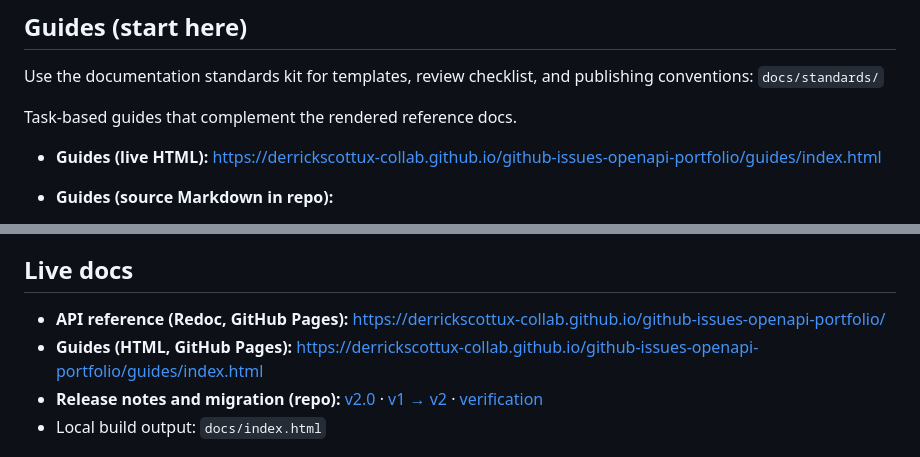
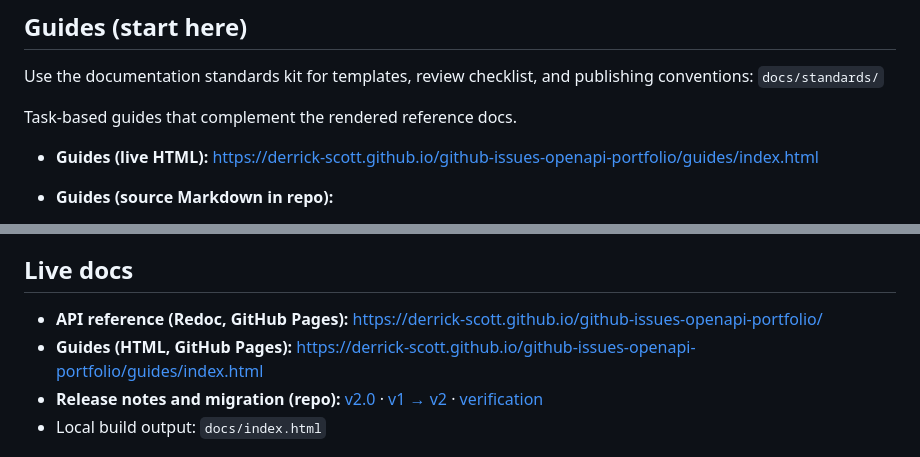
Before and after one commit to derrickscottux-collab/github-issues-openapi-portfolio, a Markdown page: README.md, 2 parts joined by grey strips. Drawn GitHub-style.

```diff
--- a/README.md
+++ b/README.md
@@ -15,7 +15,7 @@ Use the documentation standards kit for templates, review checklist, and publish
 
 Task-based guides that complement the rendered reference docs.
 
-- **Guides (live HTML):** https://derrickscottux-collab.github.io/github-issues-openapi-portfolio/guides/index.html
+- **Guides (live HTML):** https://derrick-scott.github.io/github-issues-openapi-portfolio/guides/index.html
 - **Guides (source Markdown in repo):**
 
   - [Guide index](guides/README.md)
@@ -34,8 +34,8 @@ Task-based guides that complement the rendered reference docs.
 
 ## Live docs
 
-- **API reference (Redoc, GitHub Pages):** https://derrickscottux-collab.github.io/github-issues-openapi-portfolio/
-- **Guides (HTML, GitHub Pages):** https://derrickscottux-collab.github.io/github-issues-openapi-portfolio/guides/index.html
+- **API reference (Redoc, GitHub Pages):** https://derrick-scott.github.io/github-issues-openapi-portfolio/
+- **Guides (HTML, GitHub Pages):** https://derrick-scott.github.io/github-issues-openapi-portfolio/guides/index.html
 - **Release notes and migration (repo):** [v2.0](docs/release-notes/v2.0.md) · [v1 → v2](docs/migration/v1-to-v2.md) · [verification](docs/verification/v2.0-verification.md)
 - Local build output: `docs/index.html`
 
```
